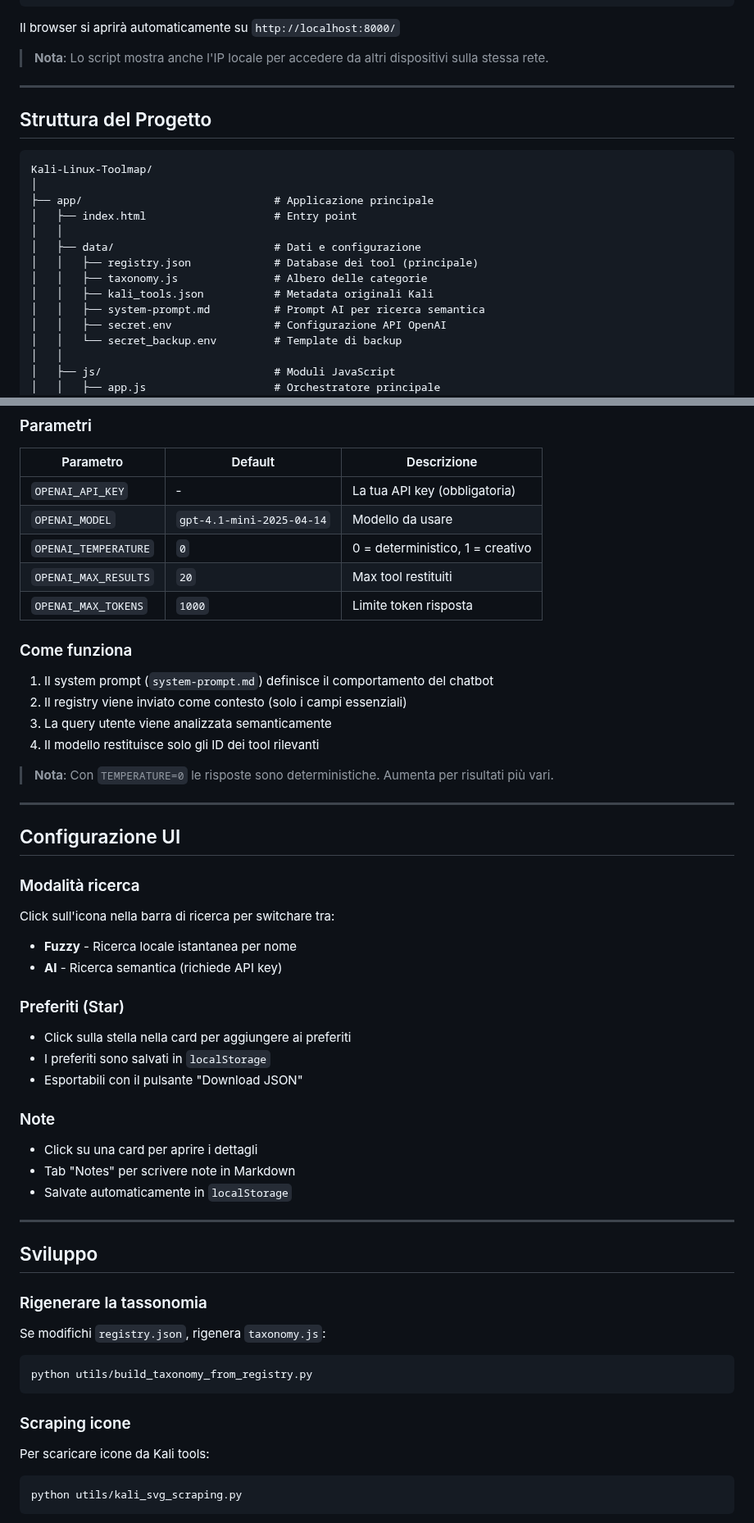
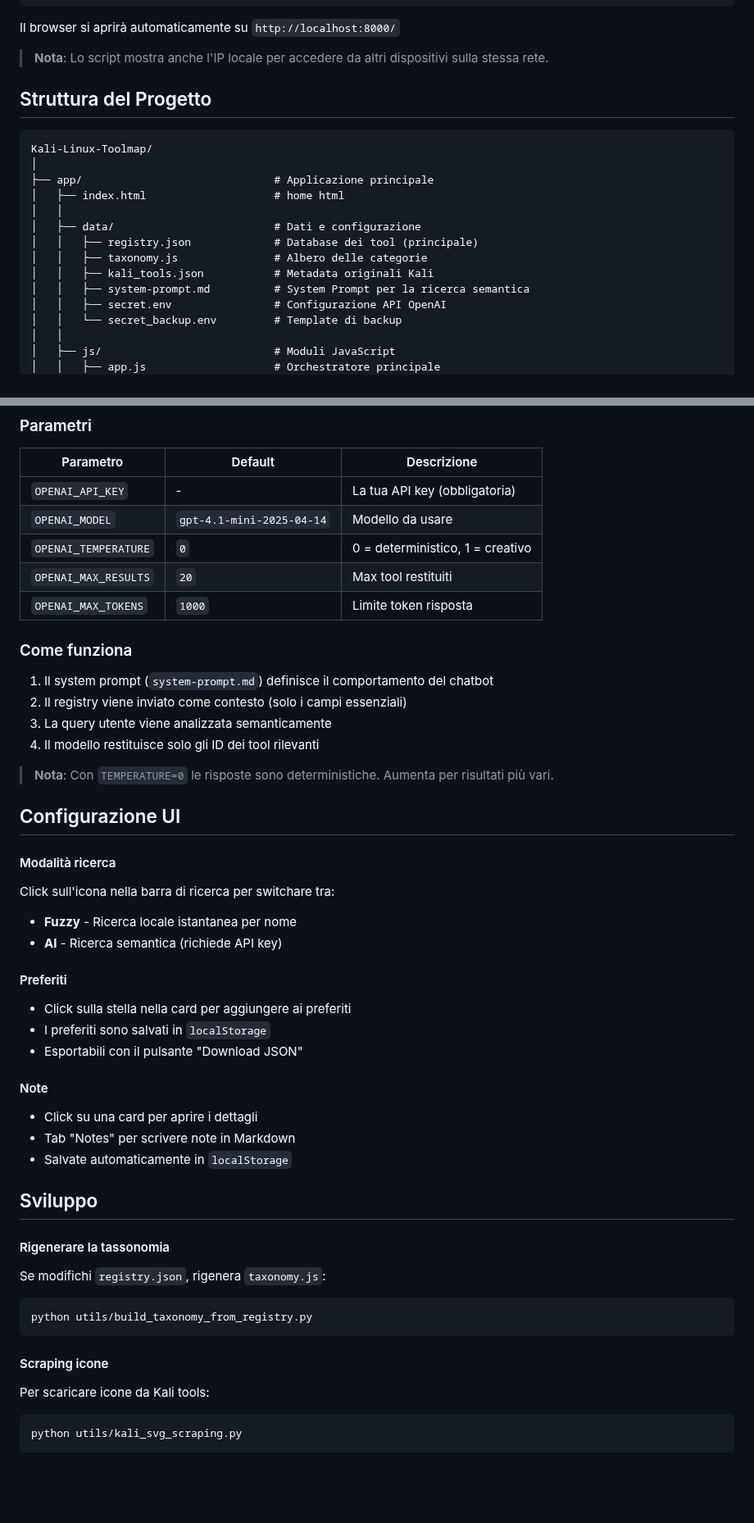
Before and after one commit to Alberto-00/Kali-Linux-Toolmap, a Markdown page: README.md, 2 parts joined by grey strips. Shown at 82% size. Rendered like a GitHub page; blank space fills up the shorter version.

Commit message:
Revise README for improved clarity and structure
Updated README.md to enhance clarity and organization of content, including project structure and tool addition guidelines.

````diff
--- a/README.md
+++ b/README.md
@@ -63,7 +62,7 @@ Il browser si aprirà automaticamente su `http://localhost:8000/`
 
 > **Nota**: Lo script mostra anche l'IP locale per accedere da altri dispositivi sulla stessa rete.
 
----
+
 
 ## Struttura del Progetto
 
@@ -71,13 +70,13 @@ Il browser si aprirà automaticamente su `http://localhost:8000/`
 Kali-Linux-Toolmap/
 │
 ├── app/                              # Applicazione principale
-│   ├── index.html                    # Entry point
+│   ├── index.html                    # home html
 │   │
 │   ├── data/                         # Dati e configurazione
 │   │   ├── registry.json             # Database dei tool (principale)
 │   │   ├── taxonomy.js               # Albero delle categorie
 │   │   ├── kali_tools.json           # Metadata originali Kali
-│   │   ├── system-prompt.md          # Prompt AI per ricerca semantica
+│   │   ├── system-prompt.md          # System Prompt per la ricerca semantica
 │   │   ├── secret.env                # Configurazione API OpenAI
 │   │   └── secret_backup.env         # Template di backup
 │   │
@@ -313,6 +309,7 @@ L'app supporta ricerca semantica tramite OpenAI Chat Completions API.
 | `OPENAI_MAX_RESULTS` | `20`                      | Max tool restituiti              |
 | `OPENAI_MAX_TOKENS`  | `1000`                    | Limite token risposta            |
 
+
 ### Come funziona
 
 1. Il system prompt (`system-prompt.md`) definisce il comportamento del chatbot
@@ -322,33 +319,31 @@ L'app supporta ricerca semantica tramite OpenAI Chat Completions API.
 
 > **Nota**: Con `TEMPERATURE=0` le risposte sono deterministiche. Aumenta per risultati più vari.
 
----
+
 
 ## Configurazione UI
 
-### Modalità ricerca
+#### Modalità ricerca
 
 Click sull'icona nella barra di ricerca per switchare tra:
 - **Fuzzy** - Ricerca locale istantanea per nome
 - **AI** - Ricerca semantica (richiede API key)
 
-### Preferiti (Star)
+#### Preferiti
 
 - Click sulla stella nella card per aggiungere ai preferiti
 - I preferiti sono salvati in `localStorage`
 - Esportabili con il pulsante "Download JSON"
 
-### Note
+#### Note
 
 - Click su una card per aprire i dettagli
 - Tab "Notes" per scrivere note in Markdown
 - Salvate automaticamente in `localStorage`
 
----
-
 ## Sviluppo
 
-### Rigenerare la tassonomia
+#### Rigenerare la tassonomia
 
 Se modifichi `registry.json`, rigenera `taxonomy.js`:
 
@@ -356,7 +351,7 @@ Se modifichi `registry.json`, rigenera `taxonomy.js`:
 python utils/build_taxonomy_from_registry.py
 ```
 
-### Scraping icone
+#### Scraping icone
 
 Per scaricare icone da Kali tools:
 
````
Also changed, not shown: other parts of README.md (+9 -13 lines).
